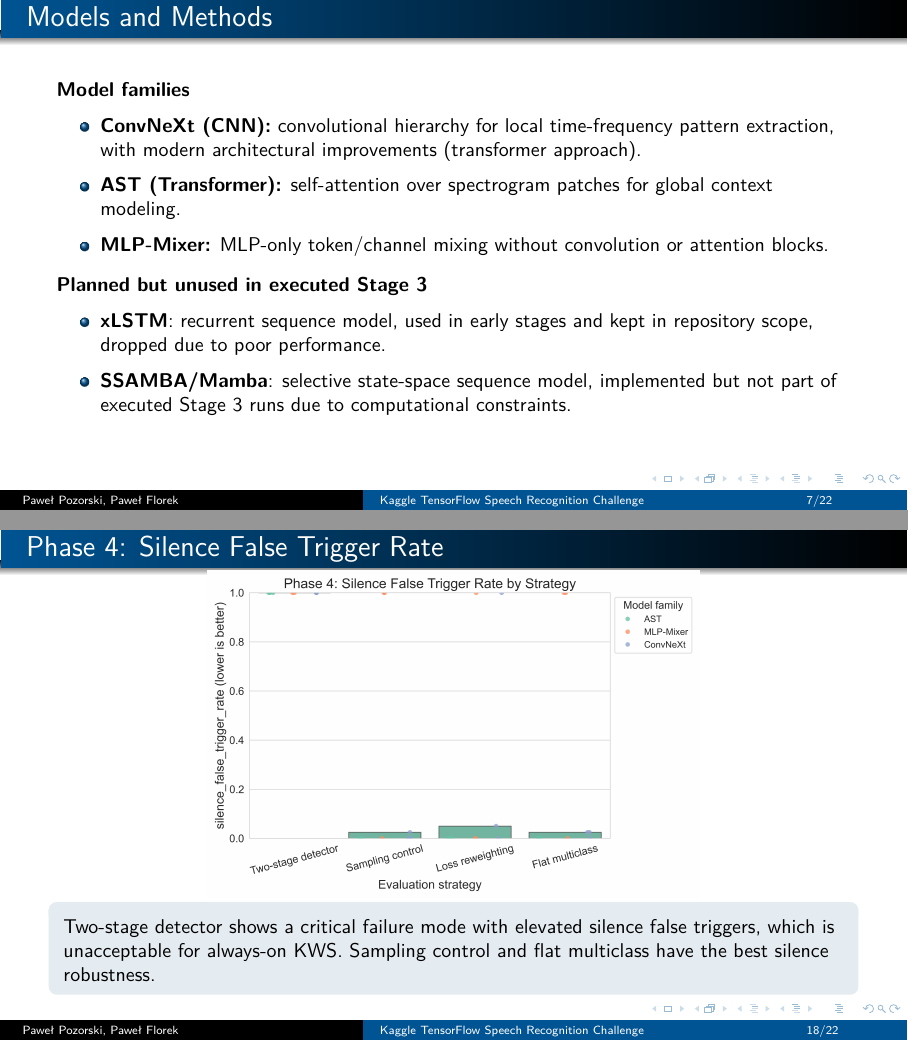
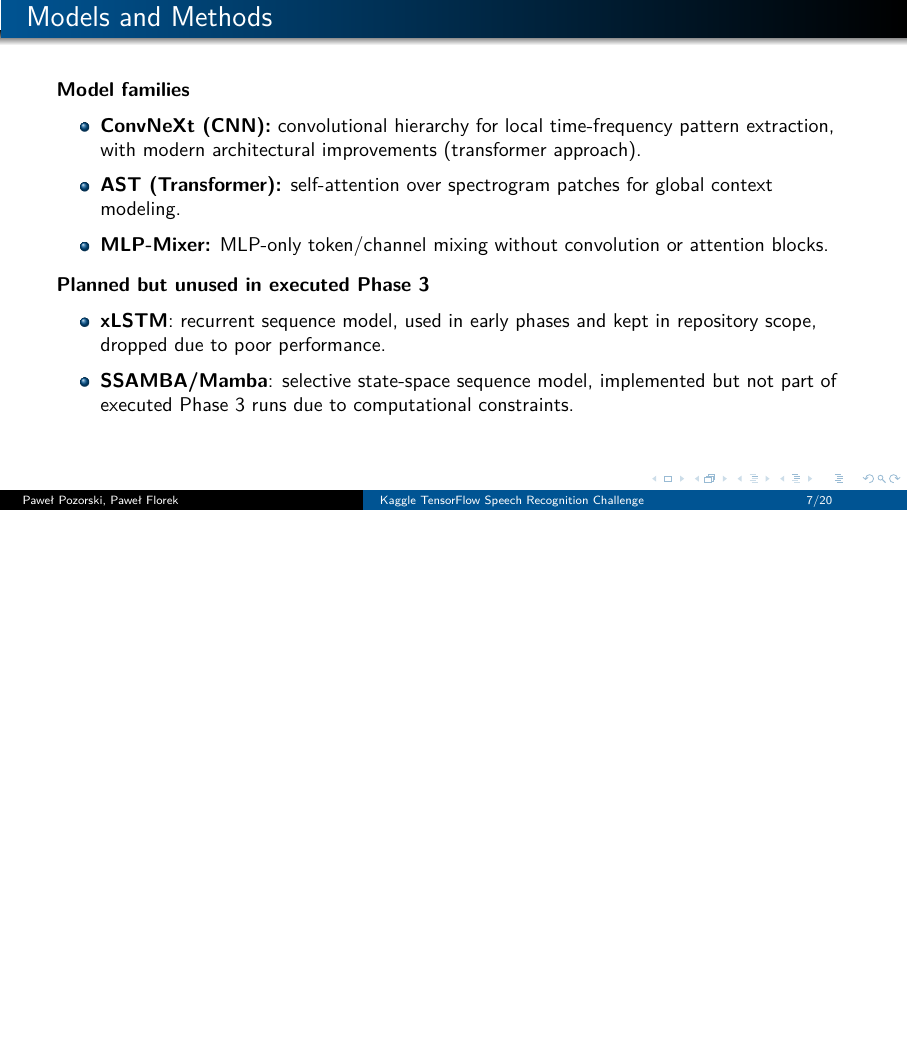
Before and after one commit to Pawlo77/speech-recognition, LaTeX slides (report/presentation.tex): pages 7 and 18 of 22 before the commit and page 7 of 20 after it, the two joined at a grey line, the shorter picture padded with empty space. Compiled offline with pdfLaTeX.

Commit message:
fix: presentation

```diff
--- a/report/presentation.tex
+++ b/report/presentation.tex
@@ -130,10 +130,10 @@
         \item \textbf{MLP-Mixer:} MLP-only token/channel mixing without convolution or attention blocks.
     \end{itemize}
     \vspace{0.2em}
-    \textbf{Planned but unused in executed Stage 3}
+    \textbf{Planned but unused in executed Phase 3}
     \begin{itemize}
-        \item \textbf{xLSTM}: recurrent sequence model, used in early stages and kept in repository scope, dropped due to poor performance.
-        \item \textbf{SSAMBA/Mamba}: selective state-space sequence model, implemented but not part of executed Stage 3 runs due to computational constraints.
+        \item \textbf{xLSTM}: recurrent sequence model, used in early phases and kept in repository scope, dropped due to poor performance.
+        \item \textbf{SSAMBA/Mamba}: selective state-space sequence model, implemented but not part of executed Phase 3 runs due to computational constraints.
     \end{itemize}
     \vspace{0.2em}
 \end{frame}
@@ -203,12 +197,6 @@
     \centering
     \includegraphics[height=0.68\textheight,keepaspectratio]{phase_4_pareto_scatter.png}
     \slidecomment{Flat multiclass and loss reweighting dominate the command-vs-leakage frontier; two-stage detector is not competitive.}
-\end{frame}
-
-\begin{frame}{Phase 4: Silence False Trigger Rate}
-    \centering
-    \includegraphics[height=0.68\textheight,keepaspectratio]{phase_4_silence_false_trigger_rate.png}
-    \slidecomment{Two-stage detector shows a critical failure mode with elevated silence false triggers, which is unacceptable for always-on KWS. Sampling control and flat multiclass have the best silence robustness.}
 \end{frame}
 
 \begin{frame}{Phase 4: Strategy Radar}
```
Also changed, not shown: report/presentation.tex (18 more changed lines), 1 other file.
